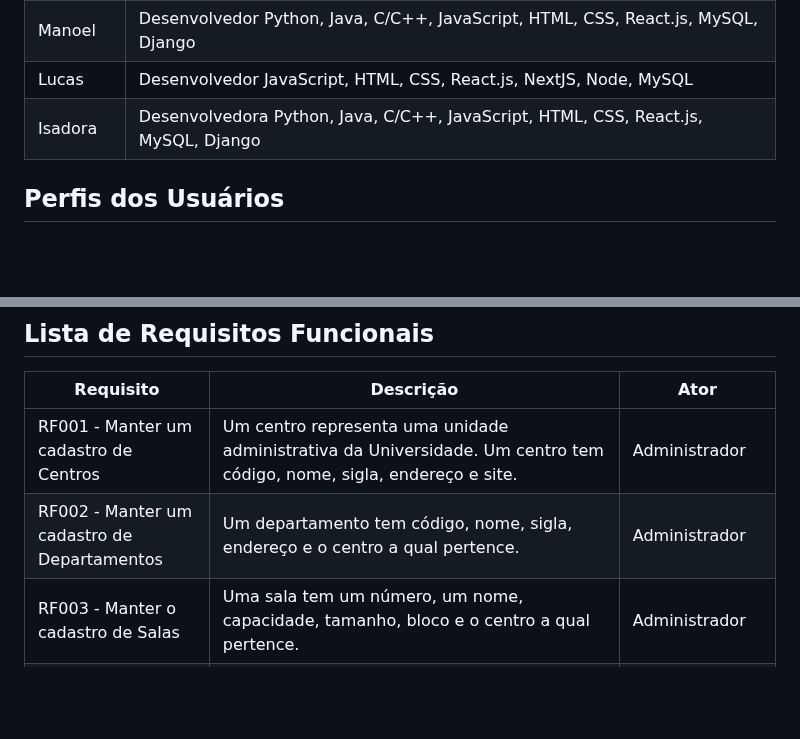
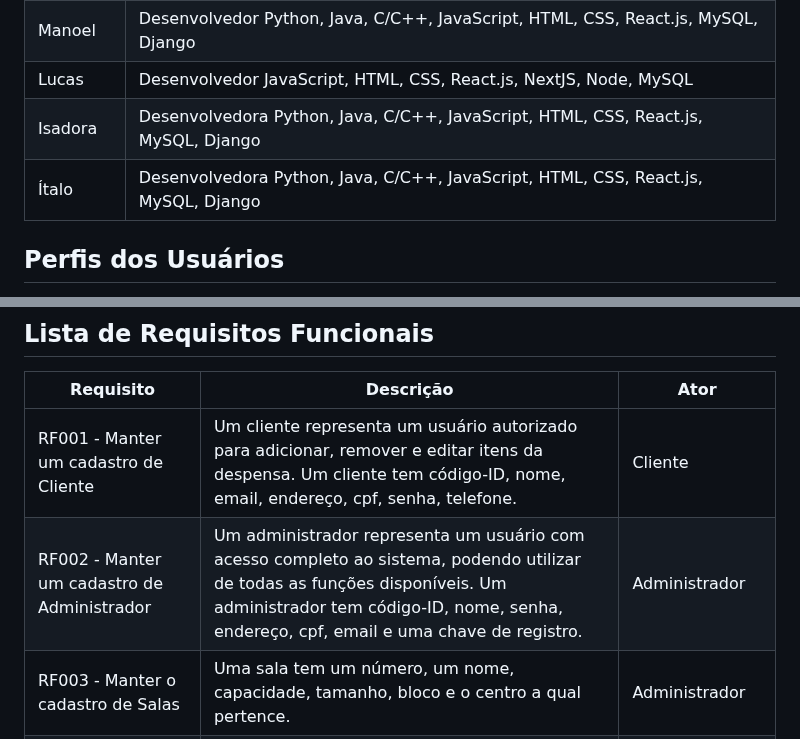
Before and after one commit to daviddevolin/SigDespensa, a Markdown page: docs/doc-visao.md, 2 parts joined by grey strips. GitHub-like rendering; blank space fills up the shorter version.

Commit message:
Requisitos funcionais

```diff
--- a/docs/doc-visao.md
+++ b/docs/doc-visao.md
@@ -22,6 +22,7 @@ David      | Full-Stack Developer - Python, C, Java, JavaScript, HTML, CSS, Reac
 Manoel | Desenvolvedor Python, Java, C/C++, JavaScript, HTML, CSS, React.js, MySQL, Django |
 Lucas | Desenvolvedor JavaScript, HTML, CSS, React.js, NextJS, Node, MySQL |
 Isadora | Desenvolvedora Python, Java, C/C++, JavaScript, HTML, CSS, React.js, MySQL, Django |
+Ítalo | Desenvolvedora Python, Java, C/C++, JavaScript, HTML, CSS, React.js, MySQL, Django |
 
 
 ## Perfis dos Usuários
@@ -37,8 +38,8 @@ Cliente | Este usuário pode visualizar, adicionar, remover e editar itens da de
 
 Requisito                                 | Descrição   | Ator |
 ---------                                 | ----------- | ---------- |
-RF001 - Manter um cadastro de Centros     | Um centro representa uma unidade administrativa da Universidade. Um centro tem código, nome, sigla, endereço e site. | Administrador |
-RF002 - Manter um cadastro de Departamentos | Um departamento tem código, nome, sigla, endereço e o centro a qual pertence. | Administrador |
+RF001 - Manter um cadastro de Cliente     | Um cliente representa um usuário autorizado para adicionar, remover e editar itens da despensa. Um cliente tem código-ID, nome, email, endereço, cpf, senha, telefone. | Cliente |
+RF002 - Manter um cadastro de Administrador | Um administrador representa um usuário com acesso completo ao sistema, podendo utilizar de todas as funções disponíveis. Um administrador tem código-ID, nome, senha, endereço, cpf, email e uma chave de registro. | Administrador |
 RF003 - Manter o cadastro de Salas | Uma sala tem um número, um nome, capacidade, tamanho, bloco e o centro a qual pertence. | Administrador |
 RF004 - Manter cadastro de Componentes Curriculares | Um componente curricular é de um tipo de componente. Um componente curricular tem: código, nome, ementa, departamento, carga horária e modalidade, equivalências e requisitos com outros componentes, data de criação. | Administrador |
 RF005 - Manter o cadastro de Horários de Aula | Um horário tem: um dia de semana, um turno, uma ordem (ordenação/identificador), uma hora de início, uma hora de final | Administrador |
```
